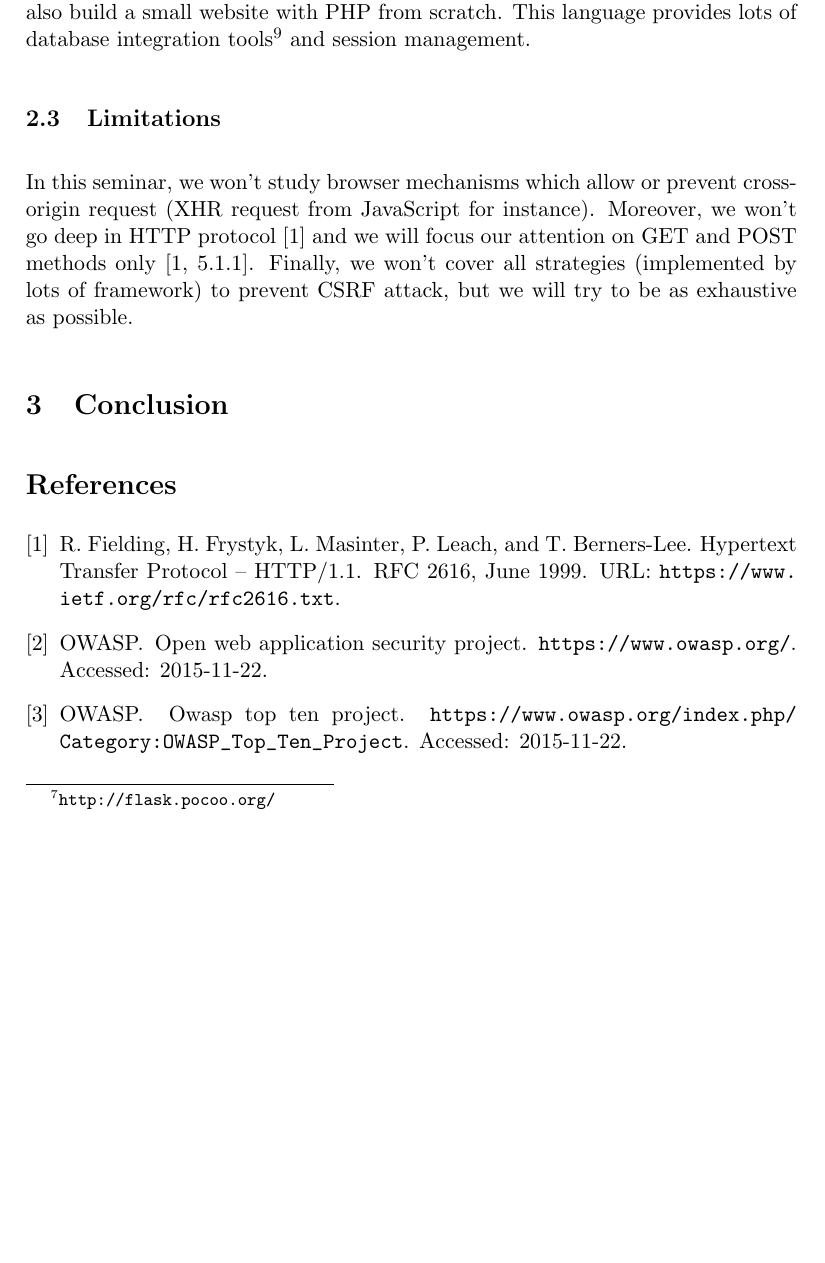
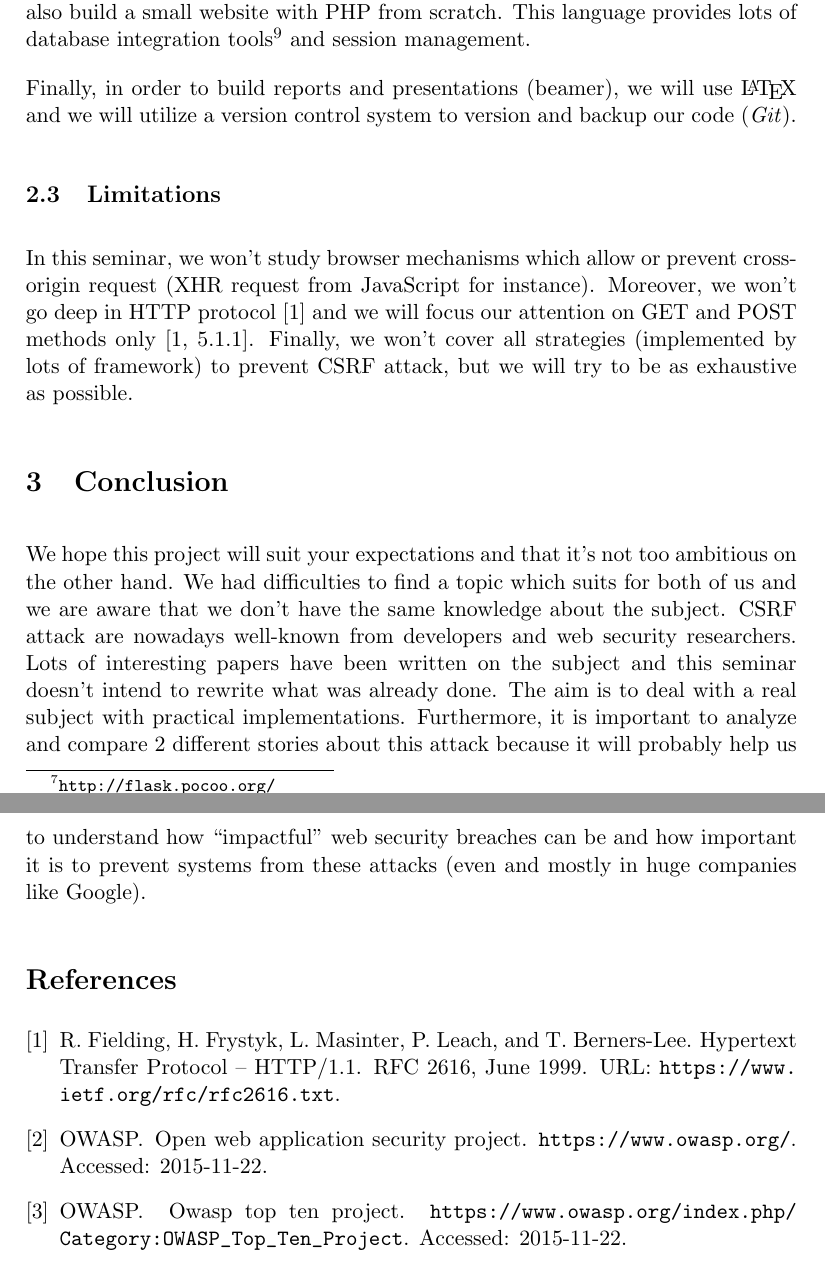
Before and after one commit to Groscheri/csrf-seminar, a LaTeX paper (proposal/proposal.tex): part of page 3 of 3 before the commit and two parts of pages 3 and 4 of 4 after it, the two joined at a grey line, cut so that both start at the same text, the shorter picture padded with empty space. Compiled offline with pdfLaTeX.

Commit message:
Conclusion of the proposal

```diff
--- a/proposal/proposal.tex
+++ b/proposal/proposal.tex
@@ -132,6 +121,9 @@
   which protects from SQL injections thanks to prepared statements but this is not the point of this seminar.}
   and session management.
 
+  Finally, in order to build reports and presentations (beamer), we will use \LaTeX{} and we will utilize a version control system to
+  version and backup our code (\textit{Git}).
+
   \subsection{Limitations}
 
   In this seminar, we won't study browser mechanisms which allow or prevent cross-origin
@@ -142,7 +134,16 @@
 
   \section{Conclusion}
 
-  % TODO
+  We hope this project will suit your expectations and that it's not too ambitious on the
+  other hand. We had difficulties to find a topic which suits for both of us and we are
+  aware that we don't have the same knowledge about the subject. CSRF attack are nowadays
+  well-known from developers and web security researchers. Lots of interesting papers have
+  been written on the subject and this seminar doesn't intend to rewrite what was already
+  done. The aim is to deal with a real subject with practical implementations. Furthermore,
+  it is important to analyze and compare 2 different stories about this attack because it
+  will probably help us to understand how ``impactful'' web security breaches can be and how
+  important it is to prevent systems from these attacks (even and mostly in huge companies
+  like Google).
 
 % bibliography
 \bibliographystyle{plainurl}
```
Also changed, not shown: proposal/proposal.tex (11 more changed lines).
